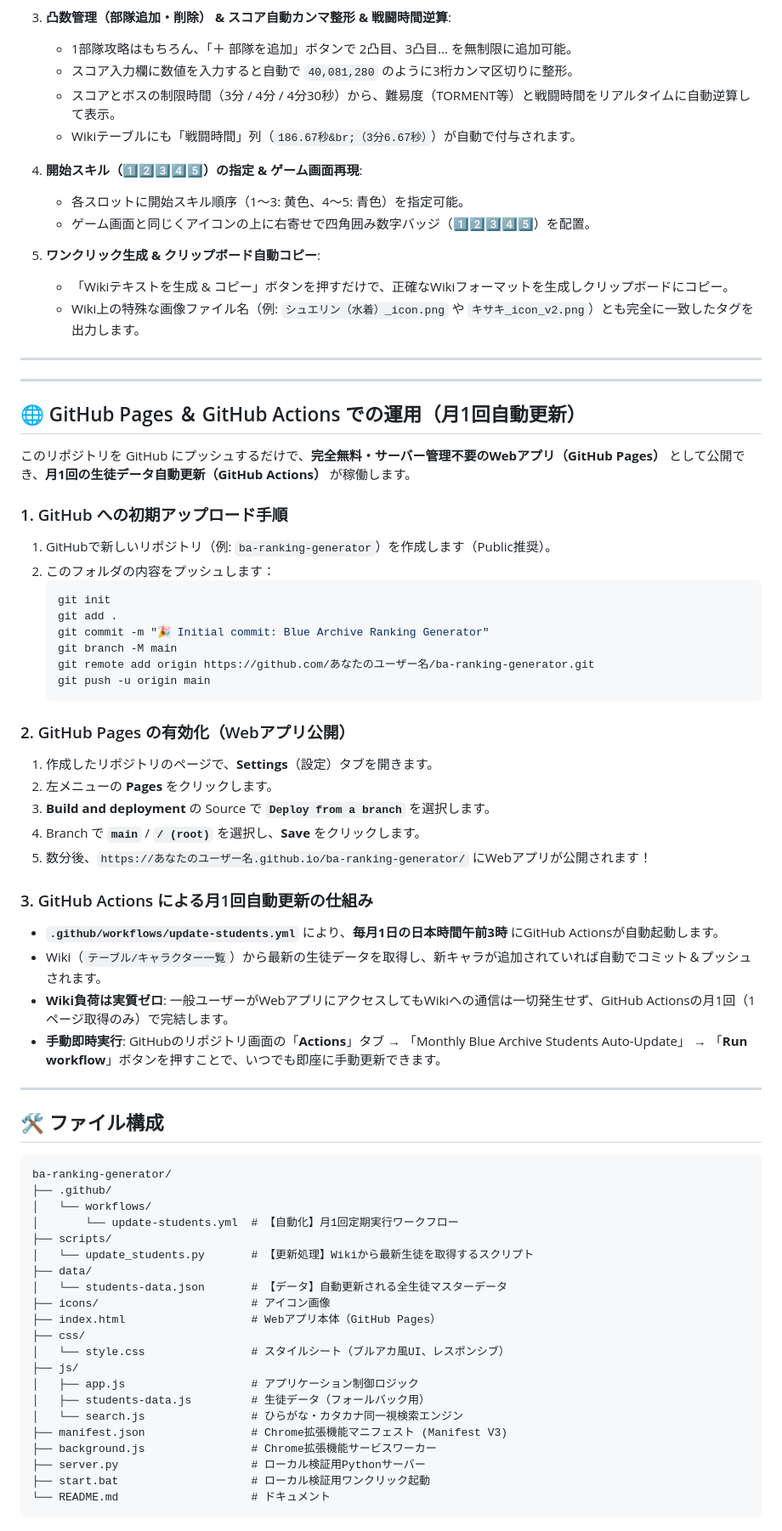
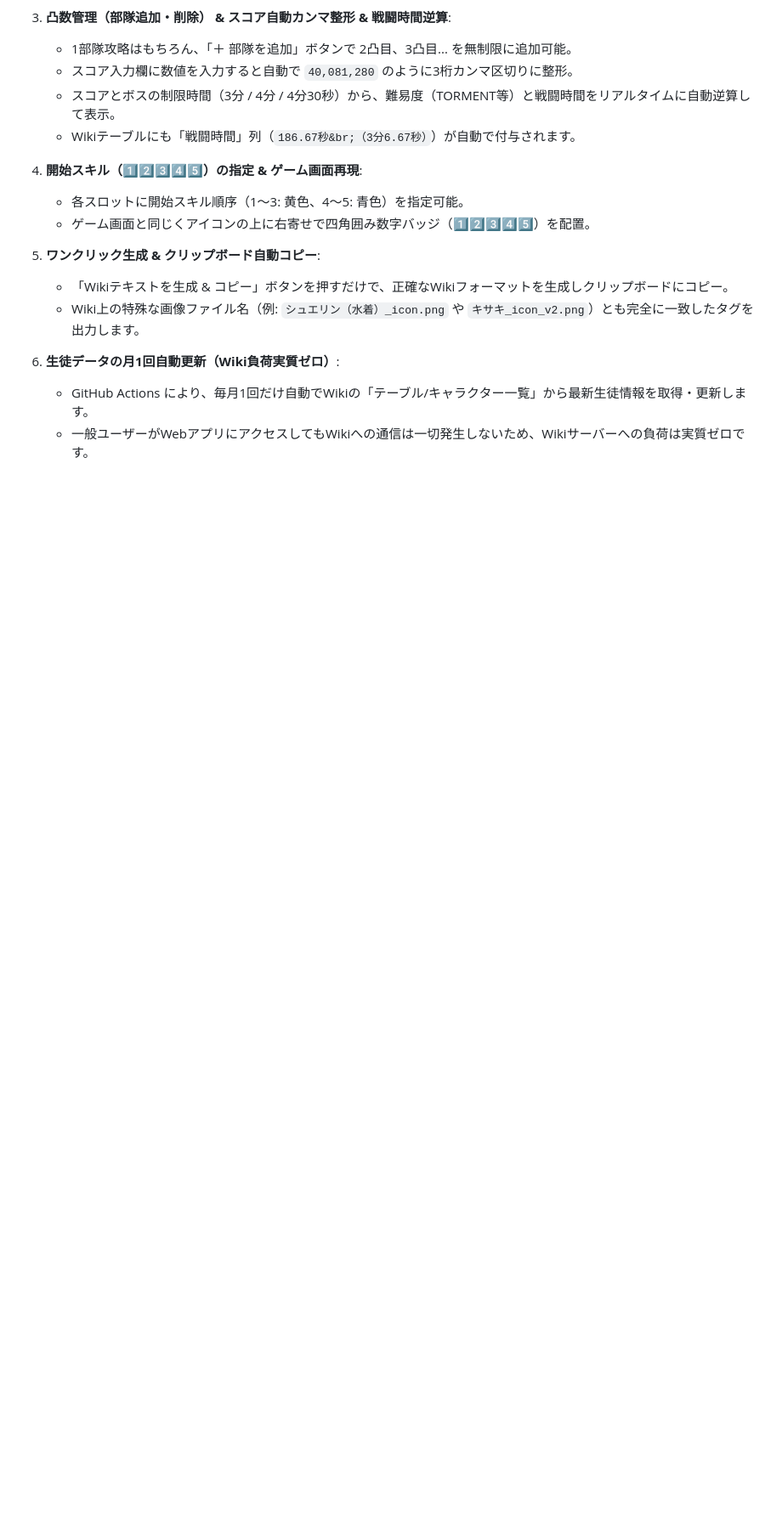
Before and after one commit to roundabout-oxygen/ba-ranking-generator, a Markdown page: README.md, the part around one of its changes. Shown at 85% size. Rendered like a GitHub page; blank space fills up the shorter version.

````diff
--- a/README.md
+++ b/README.md
@@ -28,63 +32,6 @@
    - 「Wikiテキストを生成 & コピー」ボタンを押すだけで、正確なWikiフォーマットを生成しクリップボードにコピー。
    - Wiki上の特殊な画像ファイル名（例: `シュエリン（水着）_icon.png` や `キサキ_icon_v2.png`）とも完全に一致したタグを出力します。
 
----
-
----
-
-## 🌐 GitHub Pages ＆ GitHub Actions での運用（月1回自動更新）
-
-このリポジトリを GitHub にプッシュするだけで、**完全無料・サーバー管理不要のWebアプリ（GitHub Pages）** として公開でき、**月1回の生徒データ自動更新（GitHub Actions）** が稼働します。
-
-### 1. GitHub への初期アップロード手順
-1. GitHubで新しいリポジトリ（例: `ba-ranking-generator`）を作成します（Public推奨）。
-2. このフォルダの内容をプッシュします：
-   ```bash
-   git init
-   git add .
-   git commit -m "🎉 Initial commit: Blue Archive Ranking Generator"
-   git branch -M main
-   git remote add origin https://github.com/あなたのユーザー名/ba-ranking-generator.git
-   git push -u origin main
-   ```
-
-### 2. GitHub Pages の有効化（Webアプリ公開）
-1. 作成したリポジトリのページで、**Settings**（設定）タブを開きます。
-2. 左メニューの **Pages** をクリックします。
-3. **Build and deployment** の Source で **`Deploy from a branch`** を選択します。
-4. Branch で **`main`** / **`/ (root)`** を選択し、**Save** をクリックします。
-5. 数分後、`https://あなたのユーザー名.github.io/ba-ranking-generator/` にWebアプリが公開されます！
-
-### 3. GitHub Actions による月1回自動更新の仕組み
-- **`.github/workflows/update-students.yml`** により、**毎月1日の日本時間午前3時** にGitHub Actionsが自動起動します。
-- Wiki（`テーブル/キャラクター一覧`）から最新の生徒データを取得し、新キャラが追加されていれば自動でコミット＆プッシュされます。
-- **Wiki負荷は実質ゼロ**: 一般ユーザーがWebアプリにアクセスしてもWikiへの通信は一切発生せず、GitHub Actionsの月1回（1ページ取得のみ）で完結します。
-- **手動即時実行**: GitHubのリポジトリ画面の「**Actions**」タブ → 「Monthly Blue Archive Students Auto-Update」 → 「**Run workflow**」ボタンを押すことで、いつでも即座に手動更新できます。
-
----
-
-## 🛠 ファイル構成
-
-```
-ba-ranking-generator/
-├── .github/
-│   └── workflows/
-│       └── update-students.yml  # 【自動化】月1回定期実行ワークフロー
-├── scripts/
-│   └── update_students.py       # 【更新処理】Wikiから最新生徒を取得するスクリプト
-├── data/
-│   └── students-data.json       # 【データ】自動更新される全生徒マスターデータ
-├── icons/                       # アイコン画像
-├── index.html                   # Webアプリ本体（GitHub Pages）
-├── css/
-│   └── style.css                # スタイルシート（ブルアカ風UI、レスポンシブ）
-├── js/
-│   ├── app.js                   # アプリケーション制御ロジック
-│   ├── students-data.js         # 生徒データ（フォールバック用）
-│   └── search.js                # ひらがな・カタカナ同一視検索エンジン
-├── manifest.json                # Chrome拡張機能マニフェスト (Manifest V3)
-├── background.js                # Chrome拡張機能サービスワーカー
-├── server.py                    # ローカル検証用Pythonサーバー
-├── start.bat                    # ローカル検証用ワンクリック起動
-└── README.md                    # ドキュメント
-```
+6. **生徒データの月1回自動更新（Wiki負荷実質ゼロ）**:
+   - GitHub Actions により、毎月1回だけ自動でWikiの「テーブル/キャラクター一覧」から最新生徒情報を取得・更新します。
+   - 一般ユーザーがWebアプリにアクセスしてもWikiへの通信は一切発生しないため、Wikiサーバーへの負荷は実質ゼロです。
````
Also changed, not shown: other parts of README.md (+6 -2 lines).
